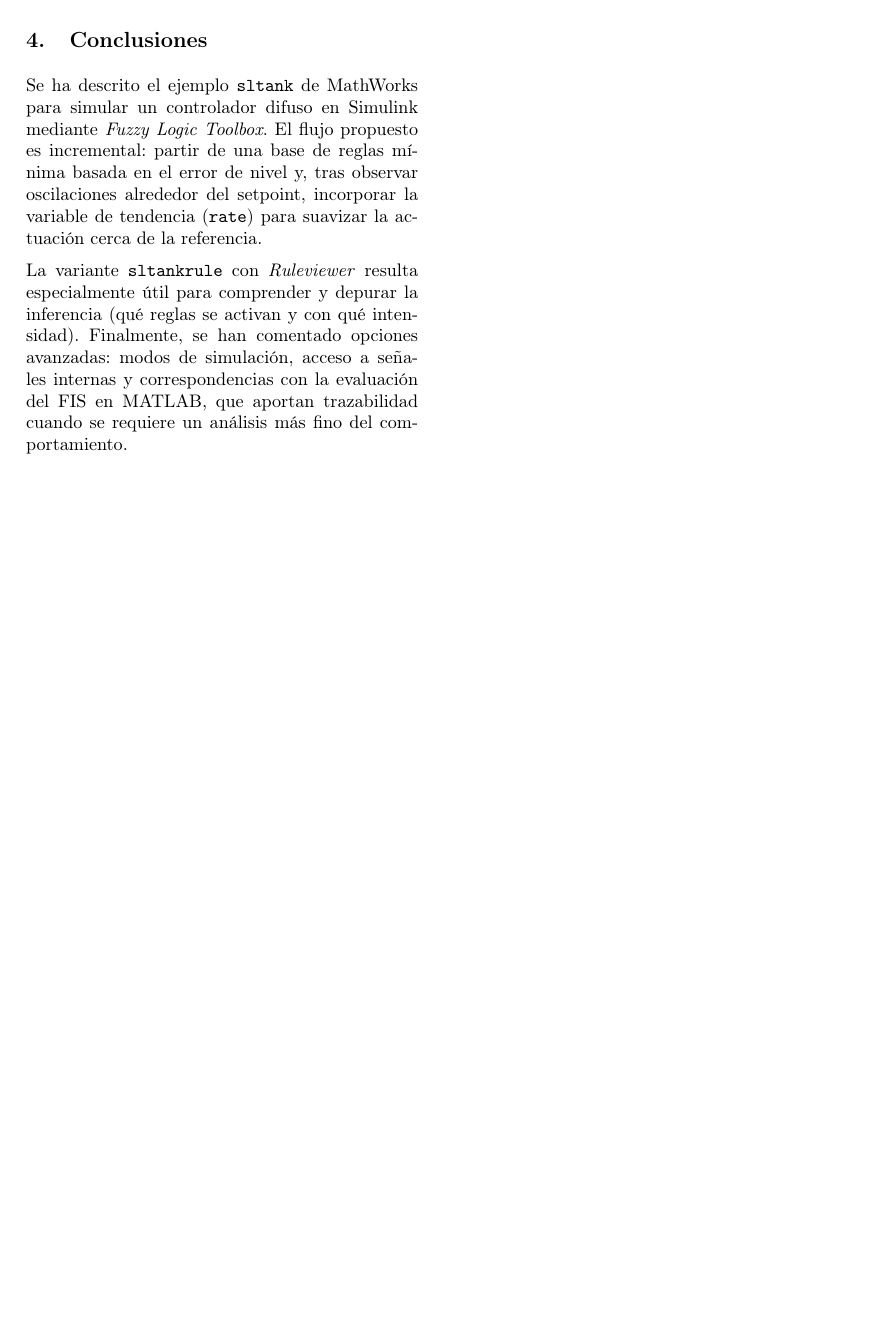
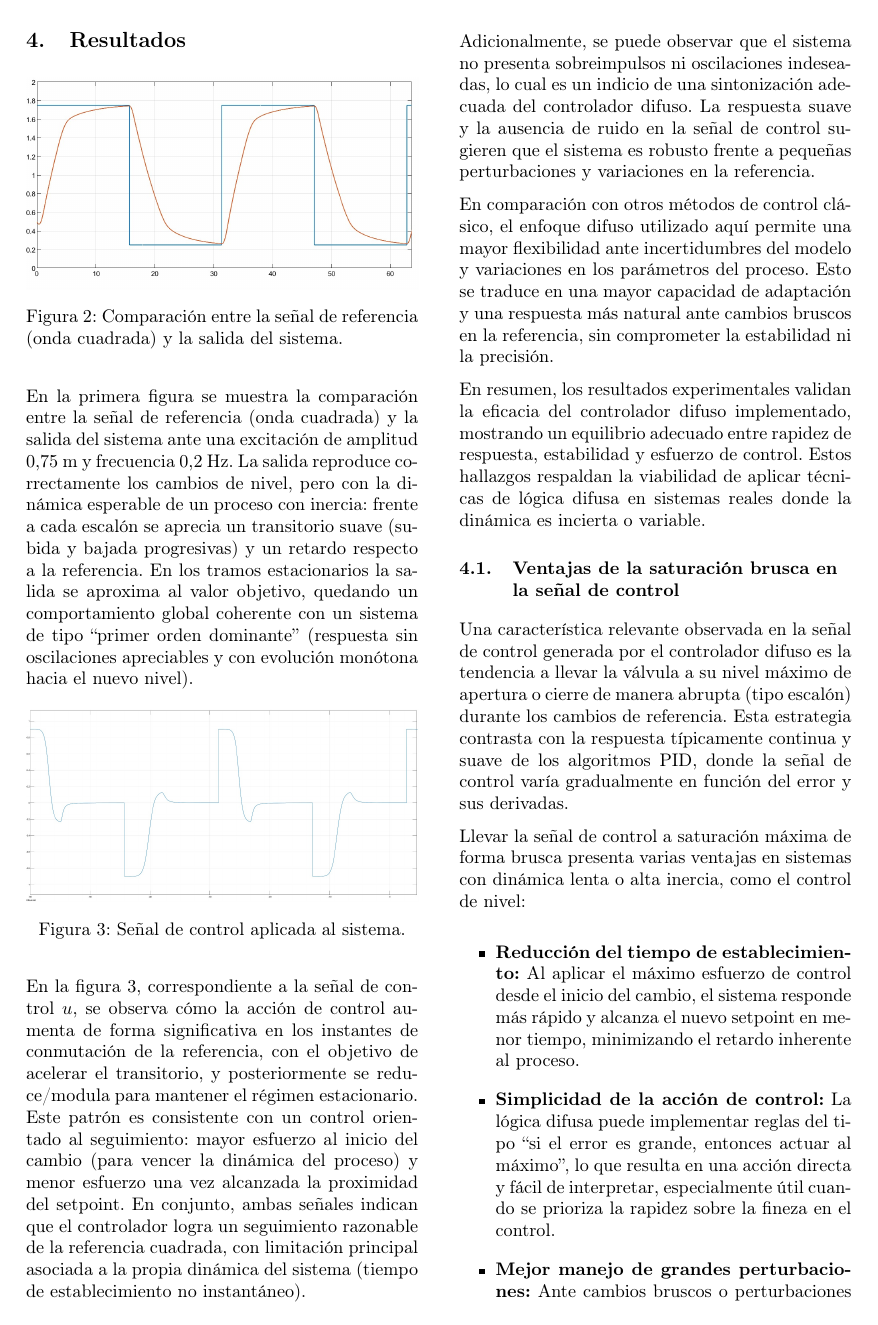
Before and after one commit to Tinez2266/Informes_Esquizos_Garzon_y_Tinez, a LaTeX paper (Plantilla.tex, which reads capitulos/Conclusiones.tex, capitulos/Resultados.tex): page 4 of 4 before the commit and page 4 of 5 after it. Compiled offline with pdfLaTeX.

Commit message:
Presunta versión final

```diff
--- a/capitulos/Conclusiones.tex
+++ b/capitulos/Conclusiones.tex
@@ -4,6 +4,6 @@
 % =========================
 
 \section{Conclusiones}
-Se ha descrito el ejemplo \texttt{sltank} de MathWorks para simular un controlador difuso en Simulink mediante \textit{Fuzzy Logic Toolbox}. El flujo propuesto es incremental: partir de una base de reglas mínima basada en el error de nivel y, tras observar oscilaciones alrededor del setpoint, incorporar la variable de tendencia (\texttt{rate}) para suavizar la actuación cerca de la referencia.
+Se ha demostrado mediante experimentación que un controlador difuso puede estabilizar efectivamente el nivel de un tanque. El análisis comenzó con un conjunto mínimo de reglas basadas únicamente en el error de nivel. La incorporación de la variable de tendencia (rate) permitió suavizar la respuesta y reducir estas oscilaciones, validando la hipótesis de que la información sobre la tasa de cambio mejora la estabilidad del sistema.
 
-La variante \texttt{sltankrule} con \textit{Ruleviewer} resulta especialmente útil para comprender y depurar la inferencia (qué reglas se activan y con qué intensidad). Finalmente, se han comentado opciones avanzadas: modos de simulación, acceso a señales internas y correspondencias con la evaluación del FIS en MATLAB, que aportan trazabilidad cuando se requiere un análisis más fino del comportamiento.
+Los resultados experimentales evidencian la efectividad del enfoque incremental: partir de una estrategia simple y refinarla progresivamente permite comprender cómo cada regla y variable lingüística impacta en el comportamiento del sistema. Se ha comprobado que esta metodología iterativa es más eficaz para obtener un controlador robusto que diseñar exhaustivamente desde el inicio, facilitando además el depurado y la interpretación de los resultados observados durante cada etapa del experimento.
--- /dev/null
+++ b/capitulos/Resultados.tex
@@ -0,0 +1,36 @@
+\section{Resultados}
+\begin{figure}[H]
+    \centering
+    \includegraphics[width=\linewidth]{fotos/grafica_salida.jpeg}
+    \caption{Comparación entre la señal de referencia (onda cuadrada) y la salida del sistema.}
+    \label{fig:salida}
+\end{figure}
+
+En la primera figura se muestra la comparación entre la señal de referencia (onda cuadrada) y la salida del sistema ante una excitación de amplitud 0,75 m y frecuencia 0,2 Hz. La salida reproduce correctamente los cambios de nivel, pero con la dinámica esperable de un proceso con inercia: frente a cada escalón se aprecia un transitorio suave (subida y bajada progresivas) y un retardo respecto a la referencia. En los tramos estacionarios la salida se aproxima al valor objetivo, quedando un comportamiento global coherente con un sistema de tipo “primer orden dominante” (respuesta sin oscilaciones apreciables y con evolución monótona hacia el nuevo nivel).
+
+\begin{figure}[H]
+    \centering
+    \includegraphics[width=\linewidth]{fotos/grafica_control.jpeg}
+    \caption{Señal de control aplicada al sistema.}
+    \label{fig:control}
+\end{figure}
+
+En la figura \ref{fig:control}, correspondiente a la señal de control $u$, se observa cómo la acción de control aumenta de forma significativa en los instantes de conmutación de la referencia, con el objetivo de acelerar el transitorio, y posteriormente se reduce/modula para mantener el régimen estacionario. Este patrón es consistente con un control orientado al seguimiento: mayor esfuerzo al inicio del cambio (para vencer la dinámica del proceso) y menor esfuerzo una vez alcanzada la proximidad del setpoint. En conjunto, ambas señales indican que el controlador logra un seguimiento razonable de la referencia cuadrada, con limitación principal asociada a la propia dinámica del sistema (tiempo de establecimiento no instantáneo).
+
+Adicionalmente, se puede observar que el sistema no presenta sobreimpulsos ni oscilaciones indeseadas, lo cual es un indicio de una sintonización adecuada del controlador difuso. La respuesta suave y la ausencia de ruido en la señal de control sugieren que el sistema es robusto frente a pequeñas perturbaciones y variaciones en la referencia.
+
+En comparación con otros métodos de control clásico, el enfoque difuso utilizado aquí permite una mayor flexibilidad ante incertidumbres del modelo y variaciones en los parámetros del proceso. Esto se traduce en una mayor capacidad de adaptación y una respuesta más natural ante cambios bruscos en la referencia, sin comprometer la estabilidad ni la precisión.
+
+En resumen, los resultados experimentales validan la eficacia del controlador difuso implementado, mostrando un equilibrio adecuado entre rapidez de respuesta, estabilidad y esfuerzo de control. Estos hallazgos respaldan la viabilidad de aplicar técnicas de lógica difusa en sistemas reales donde la dinámica es incierta o variable.
+
+\subsection{Ventajas de la saturación brusca en la señal de control}
+
+Una característica relevante observada en la señal de control generada por el controlador difuso es la tendencia a llevar la válvula a su nivel máximo de apertura o cierre de manera abrupta (tipo escalón) durante los cambios de referencia. Esta estrategia contrasta con la respuesta típicamente continua y suave de los algoritmos PID, donde la señal de control varía gradualmente en función del error y sus derivadas.
+
+Llevar la señal de control a saturación máxima de forma brusca presenta varias ventajas en sistemas con dinámica lenta o alta inercia, como el control de nivel:
+
+\begin{itemize}
+    \item \textbf{Reducción del tiempo de establecimiento:} Al aplicar el máximo esfuerzo de control desde el inicio del cambio, el sistema responde más rápido y alcanza el nuevo setpoint en menor tiempo, minimizando el retardo inherente al proceso.
+    \item \textbf{Simplicidad de la acción de control:} La lógica difusa puede implementar reglas del tipo ``si el error es grande, entonces actuar al máximo'', lo que resulta en una acción directa y fácil de interpretar, especialmente útil cuando se prioriza la rapidez sobre la fineza en el control.
+    \item \textbf{Mejor manejo de grandes perturbaciones:} Ante cambios bruscos o perturbaciones importantes, la saturación inmediata permite contrarrestar rápidamente los efectos no deseados, evitando que el sistema permanezca mucho tiempo alejado del valor deseado.
+    \item \textbf{Menor sensibilidad a la sintonización:} A diferencia del PID, donde los parámetros deben ajustarse cuidadosamente para evitar sobreimpulsos u oscilaciones, la acción tipo escalón es menos dependiente de la sintonización fina y puede ser más robusta ante variaciones del proceso.
```
Also changed, not shown: Plantilla.tex (+1 -0 lines), Plantilla.pdf, fotos/grafica_control.jpeg (added), fotos/grafica_salida.jpeg (added), capitulos/Resultados.tex (5 more changed lines), 5 other files.
